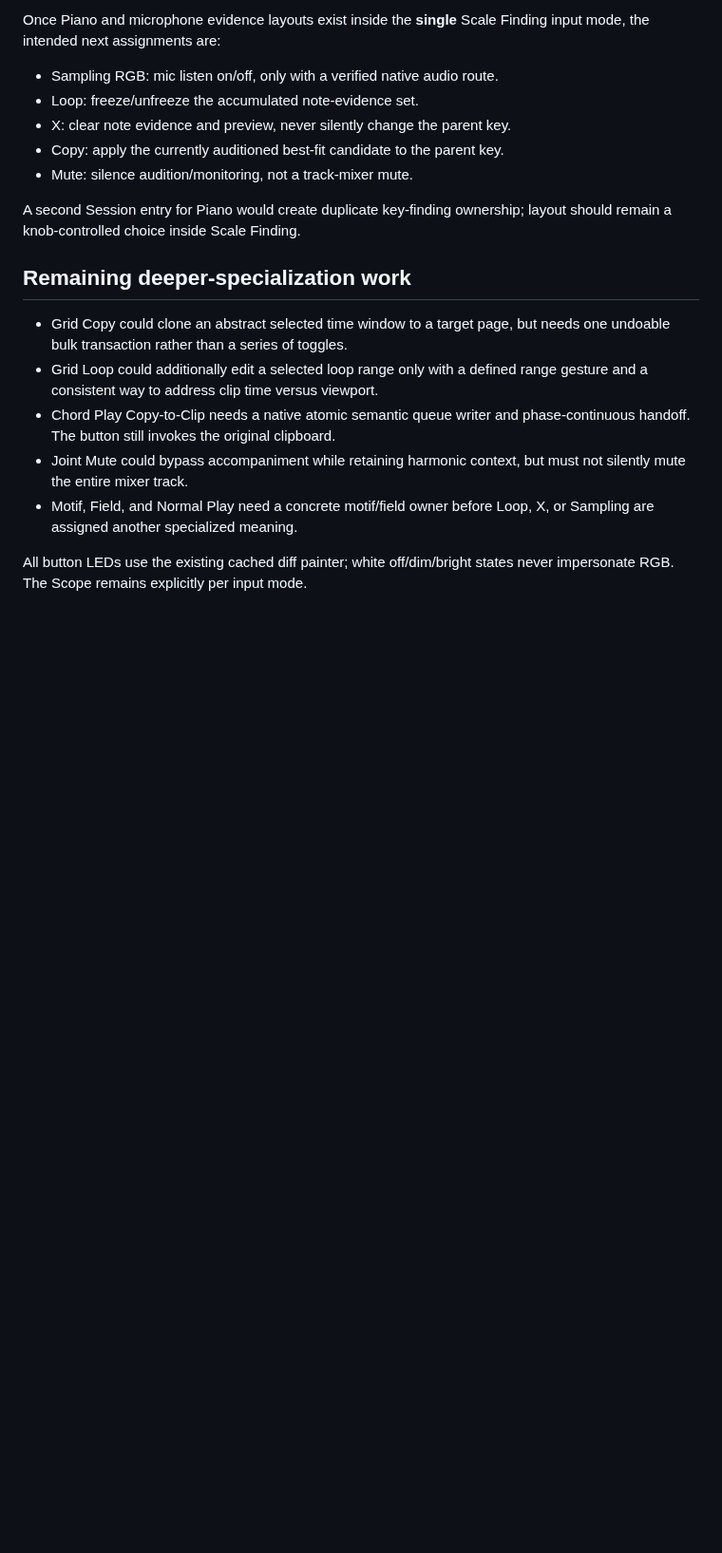
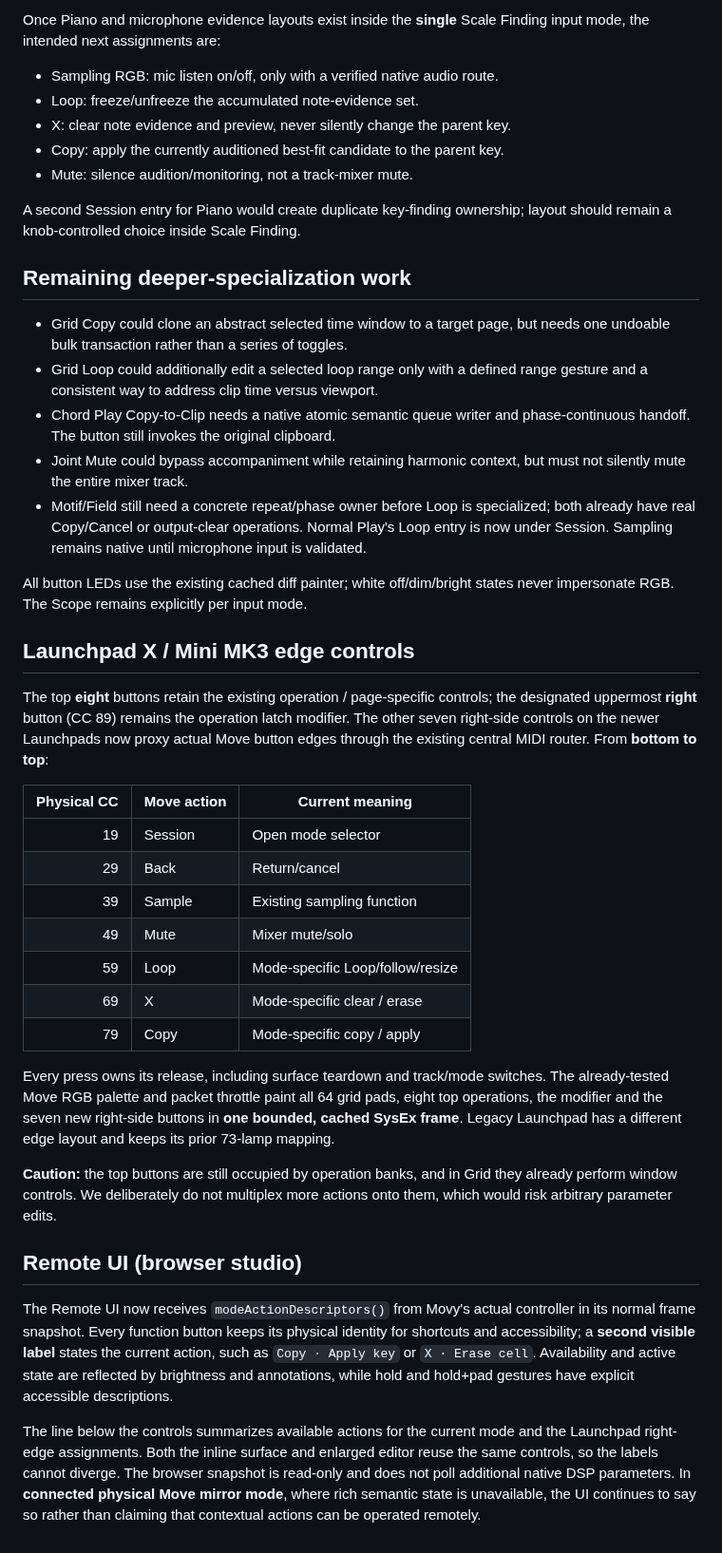
Before and after one commit to douglasmason/harmonybus-movy, a Markdown page: docs/contextual-loop-session.md, the part around one of its changes. Shown at 95% size. Drawn GitHub-style; blank space fills up the shorter version.

Commit message:
Document Motif/Field contextual actions and shared Launchpad/Remote UI presentation

```diff
--- a/docs/contextual-loop-session.md
+++ b/docs/contextual-loop-session.md
@@ -89,8 +89,55 @@ layout should remain a knob-controlled choice inside Scale Finding.
   phase-continuous handoff. The button still invokes the original clipboard.
 - Joint Mute could bypass accompaniment while retaining harmonic context,
   but must not silently mute the entire mixer track.
-- Motif, Field, and Normal Play need a concrete motif/field owner before Loop,
-  X, or Sampling are assigned another specialized meaning.
+- Motif/Field still need a concrete repeat/phase owner before Loop is specialized;
+  both already have real Copy/Cancel or output-clear operations. Normal Play's
+  Loop entry is now under Session. Sampling remains native until microphone
+  input is validated.
 
 All button LEDs use the existing cached diff painter; white off/dim/bright
 states never impersonate RGB. The Scope remains explicitly per input mode.
+
+## Launchpad X / Mini MK3 edge controls
+
+The top **eight** buttons retain the existing operation / page-specific
+controls; the designated uppermost **right** button (CC 89) remains the
+operation latch modifier. The other seven right-side controls on the newer
+Launchpads now proxy actual Move button edges through the existing central
+MIDI router. From **bottom to top**:
+
+| Physical CC | Move action | Current meaning |
+|---:|---|---|
+| 19 | Session | Open mode selector |
+| 29 | Back | Return/cancel |
+| 39 | Sample | Existing sampling function |
+| 49 | Mute | Mixer mute/solo |
+| 59 | Loop | Mode-specific Loop/follow/resize |
+| 69 | X | Mode-specific clear / erase |
+| 79 | Copy | Mode-specific copy / apply |
+
+Every press owns its release, including surface teardown and track/mode
+switches. The already-tested Move RGB palette and packet throttle paint
+all 64 grid pads, eight top operations, the modifier and the seven new
+right-side buttons in **one bounded, cached SysEx frame**. Legacy Launchpad
+has a different edge layout and keeps its prior 73-lamp mapping.
+
+**Caution:** the top buttons are still occupied by operation banks, and in
+Grid they already perform window controls. We deliberately do not multiplex
+more actions onto them, which would risk arbitrary parameter edits.
+
+## Remote UI (browser studio)
+
+The Remote UI now receives `modeActionDescriptors()` from Movy's actual
+controller in its normal frame snapshot. Every function button keeps its
+physical identity for shortcuts and accessibility; a **second visible label**
+states the current action, such as `Copy · Apply key` or `X · Erase cell`.
+Availability and active state are reflected by brightness and annotations,
+while hold and hold+pad gestures have explicit accessible descriptions.
+
+The line below the controls summarizes available actions for the current
+mode and the Launchpad right-edge assignments. Both the inline surface
+and enlarged editor reuse the same controls, so the labels cannot diverge.
+The browser snapshot is read-only and does not poll additional native DSP
+parameters. In **connected physical Move mirror mode**, where rich semantic
+state is unavailable, the UI continues to say so rather than claiming that
+contextual actions can be operated remotely.
```
Also changed, not shown: other parts of docs/contextual-loop-session.md (+2 -2 lines).
